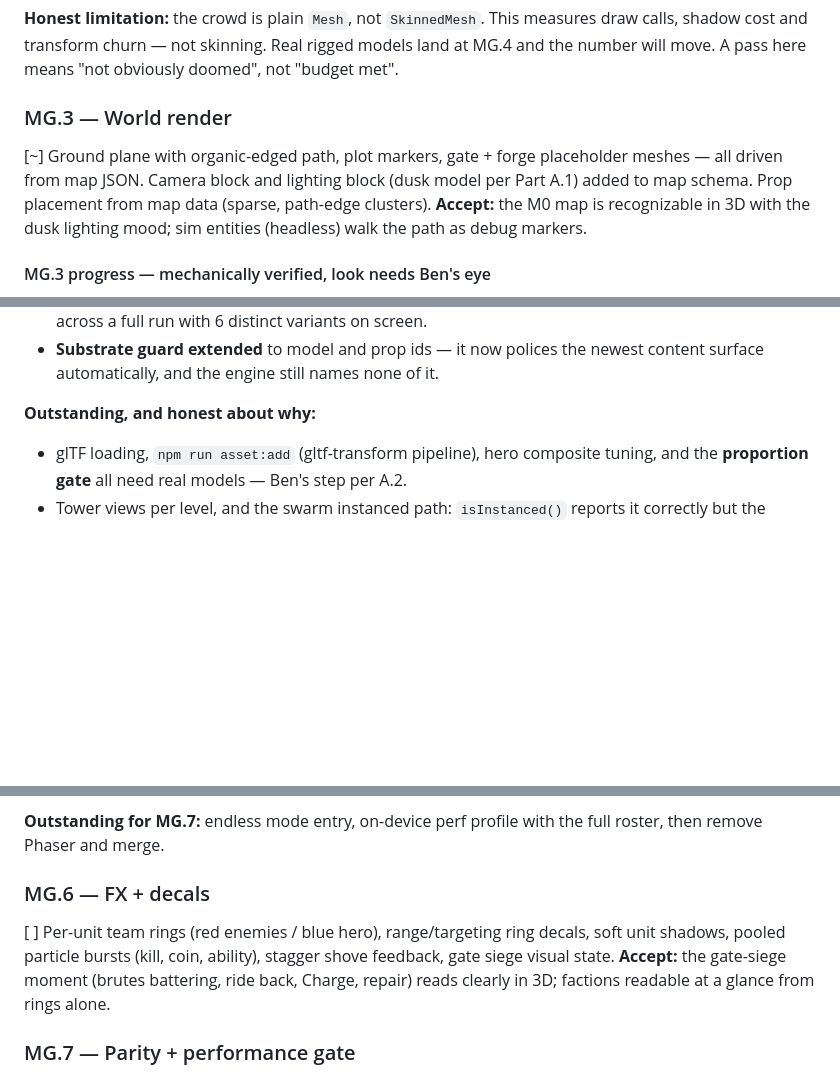
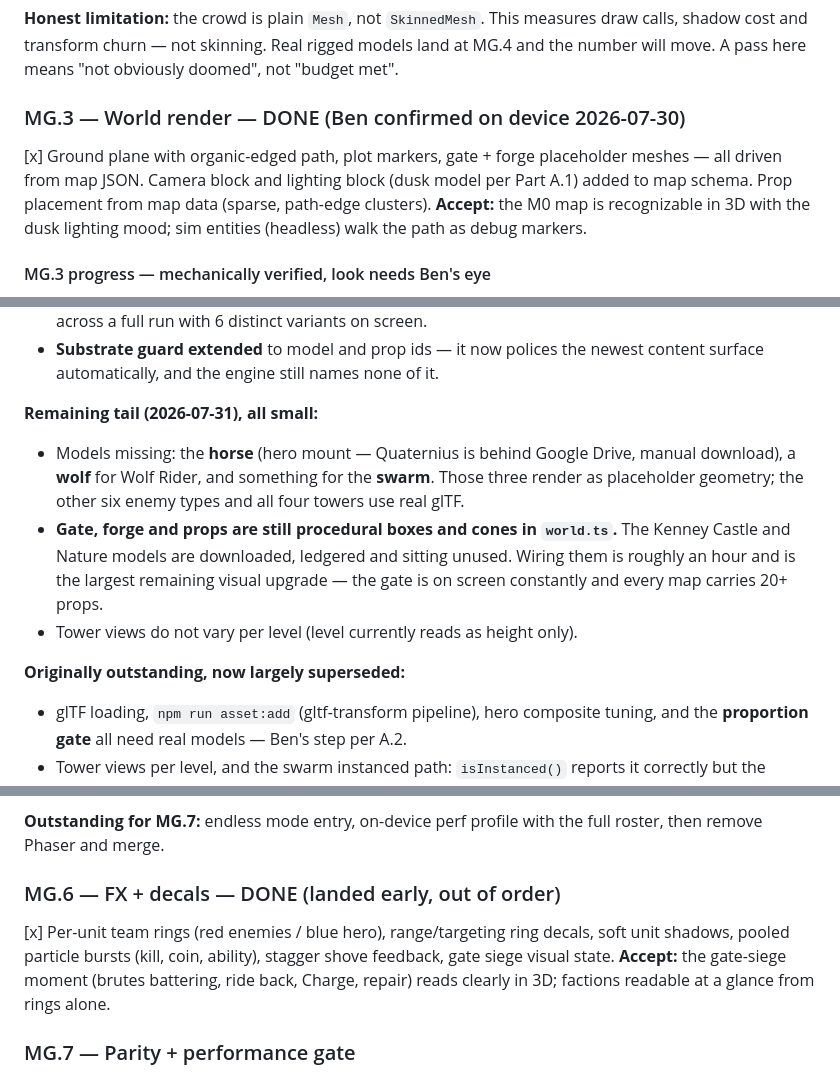
Before and after one commit to benju66/horseloard, a Markdown page: MIGRATION-3D.md, 3 parts joined by grey strips. Drawn GitHub-style; blank space fills up the shorter version.

Commit message:
Correct stale migration checkboxes
MG.3 and MG.6 were complete but never ticked — MG.3 confirmed on device, MG.6
landed early and out of order. MG.4's remaining tail written out explicitly:
three missing models, and the Kenney gate/forge/prop models downloaded but not
yet wired into world.ts.

Co-Authored-By: Claude Opus 5 <noreply@anthropic.com>

```diff
--- a/MIGRATION-3D.md
+++ b/MIGRATION-3D.md
@@ -202,8 +202,8 @@ draw calls, shadow cost and transform churn — not skinning. Real rigged models
 at MG.4 and the number will move. A pass here means "not obviously doomed", not
 "budget met".
 
-### MG.3 — World render
-[~] Ground plane with organic-edged path, plot markers, gate + forge placeholder meshes — all driven from map JSON. Camera block and lighting block (dusk model per Part A.1) added to map schema. Prop placement from map data (sparse, path-edge clusters).
+### MG.3 — World render — DONE (Ben confirmed on device 2026-07-30)
+[x] Ground plane with organic-edged path, plot markers, gate + forge placeholder meshes — all driven from map JSON. Camera block and lighting block (dusk model per Part A.1) added to map schema. Prop placement from map data (sparse, path-edge clusters).
 **Accept:** the M0 map is recognizable in 3D with the dusk lighting mood; sim entities (headless) walk the path as debug markers.
 
 #### MG.3 progress — mechanically verified, look needs Ben's eye
@@ -282,7 +282,18 @@ cannot quietly become the shipped look.
 - **Substrate guard extended** to model and prop ids — it now polices the newest
   content surface automatically, and the engine still names none of it.
 
-**Outstanding, and honest about why:**
+**Remaining tail (2026-07-31), all small:**
+- Models missing: the **horse** (hero mount — Quaternius is behind Google Drive, manual
+  download), a **wolf** for Wolf Rider, and something for the **swarm**. Those three
+  render as placeholder geometry; the other six enemy types and all four towers use
+  real glTF.
+- **Gate, forge and props are still procedural boxes and cones in `world.ts`.** The
+  Kenney Castle and Nature models are downloaded, ledgered and sitting unused. Wiring
+  them is roughly an hour and is the largest remaining visual upgrade — the gate is on
+  screen constantly and every map carries 20+ props.
+- Tower views do not vary per level (level currently reads as height only).
+
+**Originally outstanding, now largely superseded:**
 - glTF loading, `npm run asset:add` (gltf-transform pipeline), hero composite tuning,
   and the **proportion gate** all need real models — Ben's step per A.2.
 - Tower views per level, and the swarm instanced path: `isInstanced()` reports it
@@ -321,8 +332,8 @@ kick) — see the FX commit.
 **Outstanding for MG.7:** endless mode entry, on-device perf profile with the
 full roster, then remove Phaser and merge.
 
-### MG.6 — FX + decals
-[ ] Per-unit team rings (red enemies / blue hero), range/targeting ring decals, soft unit shadows, pooled particle bursts (kill, coin, ability), stagger shove feedback, gate siege visual state.
+### MG.6 — FX + decals — DONE (landed early, out of order)
+[x] Per-unit team rings (red enemies / blue hero), range/targeting ring decals, soft unit shadows, pooled particle bursts (kill, coin, ability), stagger shove feedback, gate siege visual state.
 **Accept:** the gate-siege moment (brutes battering, ride back, Charge, repair) reads clearly in 3D; factions readable at a glance from rings alone.
 
 ### MG.7 — Parity + performance gate
```
Also changed, not shown: other parts of MIGRATION-3D.md (+1 -1 lines).
